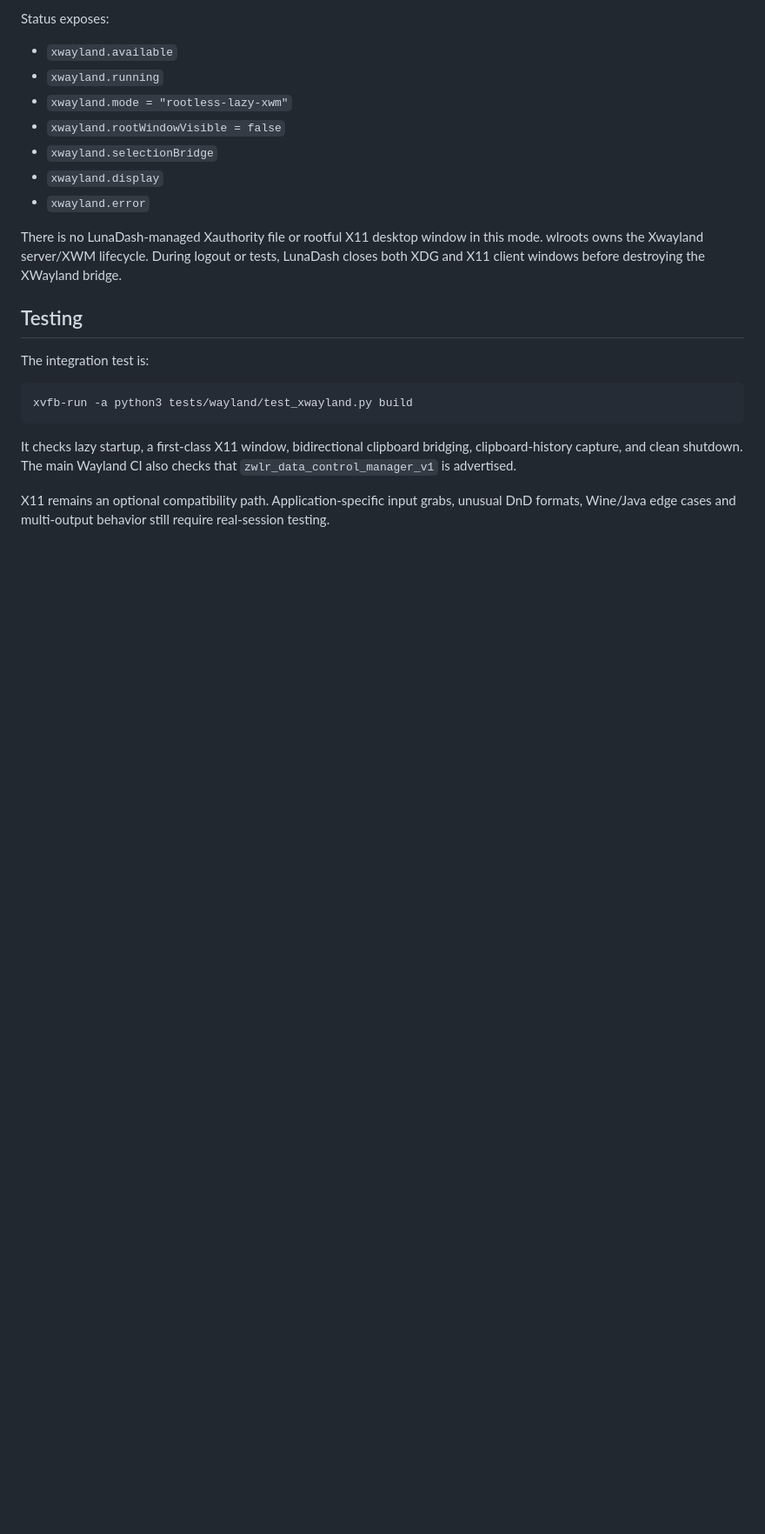
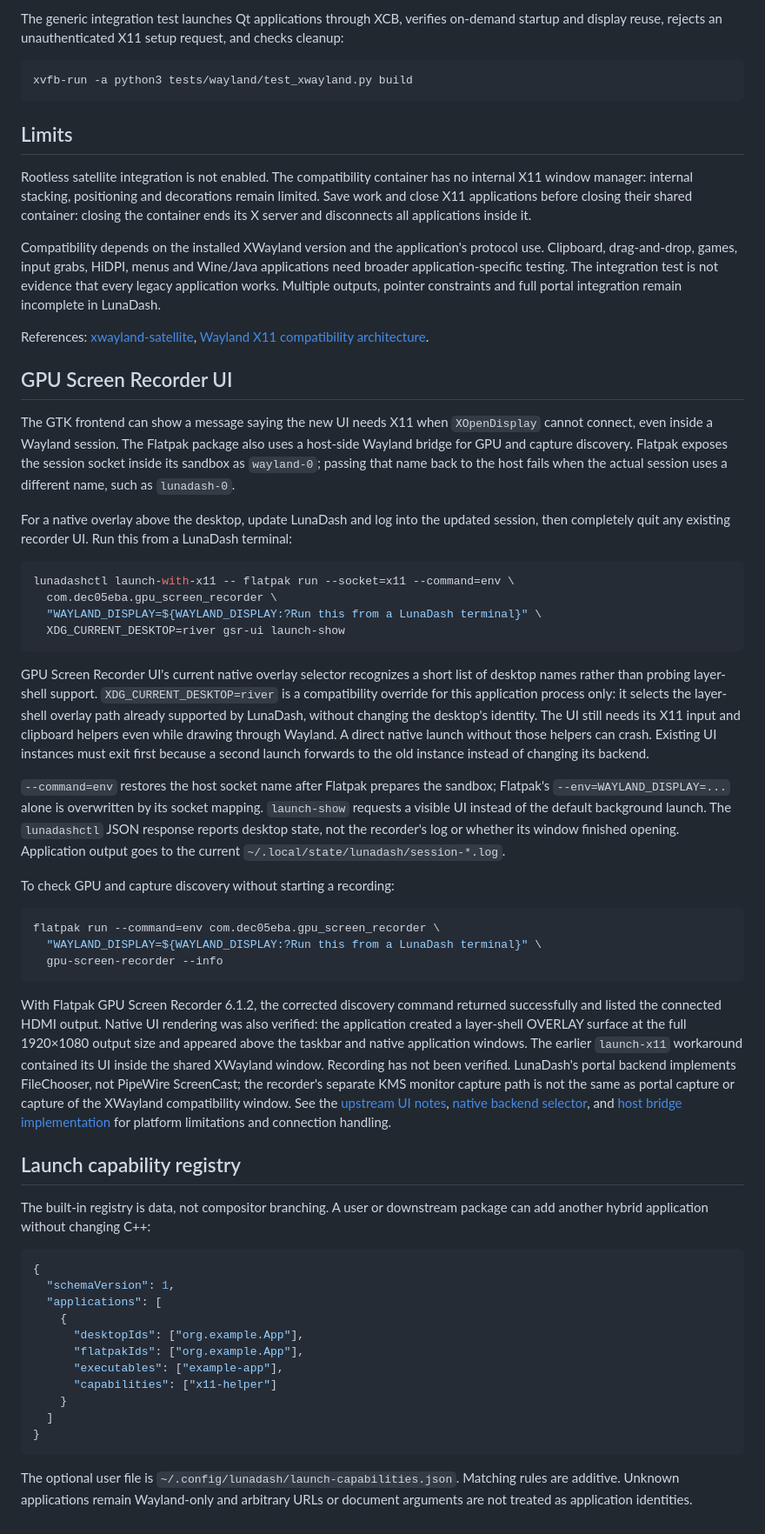
Before and after one commit to LuYishan-4/LunaDash, a Markdown page: docs/en/XWAYLAND.md, the part around one of its changes. Shown at 87% size. Drawn GitHub-style; blank space fills up the shorter version.

````diff
--- a/docs/en/XWAYLAND.md
+++ b/docs/en/XWAYLAND.md
@@ -74,24 +42,61 @@ After creating XWayland, LunaDash publishes `DISPLAY` together with the Wayland/
 
-Status exposes:
-
-- `xwayland.available`
-- `xwayland.running`
-- `xwayland.mode = "rootless-lazy-xwm"`
-- `xwayland.rootWindowVisible = false`
-- `xwayland.selectionBridge`
-- `xwayland.display`
-- `xwayland.error`
-
-There is no LunaDash-managed Xauthority file or rootful X11 desktop window in this mode. wlroots owns the Xwayland server/XWM lifecycle. During logout or tests, LunaDash closes both XDG and X11 client windows before destroying the XWayland bridge.
-
-## Testing
-
-The integration test is:
+The generic integration test launches Qt applications through XCB, verifies on-demand startup and display reuse, rejects an unauthenticated X11 setup request, and checks cleanup:
 
 ```sh
 xvfb-run -a python3 tests/wayland/test_xwayland.py build
 ```
 
-It checks lazy startup, a first-class X11 window, bidirectional clipboard bridging, clipboard-history capture, and clean shutdown. The main Wayland CI also checks that `zwlr_data_control_manager_v1` is advertised.
+## Limits
 
-X11 remains an optional compatibility path. Application-specific input grabs, unusual DnD formats, Wine/Java edge cases and multi-output behavior still require real-session testing.
+Rootless satellite integration is not enabled. The compatibility container has no internal X11 window manager: internal stacking, positioning and decorations remain limited. Save work and close X11 applications before closing their shared container: closing the container ends its X server and disconnects all applications inside it.
+
+Compatibility depends on the installed XWayland version and the application's protocol use. Clipboard, drag-and-drop, games, input grabs, HiDPI, menus and Wine/Java applications need broader application-specific testing. The integration test is not evidence that every legacy application works. Multiple outputs, pointer constraints and full portal integration remain incomplete in LunaDash.
+
+References: [xwayland-satellite](https://github.com/Supreeeme/xwayland-satellite), [Wayland X11 compatibility architecture](https://wayland.freedesktop.org/docs/book/Xwayland.html).
+
+## GPU Screen Recorder UI
+
+The GTK frontend can show a message saying the new UI needs X11 when `XOpenDisplay` cannot connect, even inside a Wayland session. The Flatpak package also uses a host-side Wayland bridge for GPU and capture discovery. Flatpak exposes the session socket inside its sandbox as `wayland-0`; passing that name back to the host fails when the actual session uses a different name, such as `lunadash-0`.
+
+For a native overlay above the desktop, update LunaDash and log into the updated session, then completely quit any existing recorder UI. Run this from a LunaDash terminal:
+
+```sh
+lunadashctl launch-with-x11 -- flatpak run --socket=x11 --command=env \
+  com.dec05eba.gpu_screen_recorder \
+  "WAYLAND_DISPLAY=${WAYLAND_DISPLAY:?Run this from a LunaDash terminal}" \
+  XDG_CURRENT_DESKTOP=river gsr-ui launch-show
+```
+
+GPU Screen Recorder UI's current native overlay selector recognizes a short list of desktop names rather than probing layer-shell support. `XDG_CURRENT_DESKTOP=river` is a compatibility override for this application process only: it selects the layer-shell overlay path already supported by LunaDash, without changing the desktop's identity. The UI still needs its X11 input and clipboard helpers even while drawing through Wayland. A direct native launch without those helpers can crash. Existing UI instances must exit first because a second launch forwards to the old instance instead of changing its backend.
+
+`--command=env` restores the host socket name after Flatpak prepares the sandbox; Flatpak's `--env=WAYLAND_DISPLAY=...` alone is overwritten by its socket mapping. `launch-show` requests a visible UI instead of the default background launch. The `lunadashctl` JSON response reports desktop state, not the recorder's log or whether its window finished opening. Application output goes to the current `~/.local/state/lunadash/session-*.log`.
+
+To check GPU and capture discovery without starting a recording:
+
+```sh
+flatpak run --command=env com.dec05eba.gpu_screen_recorder \
+  "WAYLAND_DISPLAY=${WAYLAND_DISPLAY:?Run this from a LunaDash terminal}" \
+  gpu-screen-recorder --info
+```
+
+With Flatpak GPU Screen Recorder 6.1.2, the corrected discovery command returned successfully and listed the connected HDMI output. Native UI rendering was also verified: the application created a layer-shell OVERLAY surface at the full 1920×1080 output size and appeared above the taskbar and native application windows. The earlier `launch-x11` workaround contained its UI inside the shared XWayland window. Recording has not been verified. LunaDash's portal backend implements FileChooser, not PipeWire ScreenCast; the recorder's separate KMS monitor capture path is not the same as portal capture or capture of the XWayland compatibility window. See the [upstream UI notes](https://git.dec05eba.com/gpu-screen-recorder-ui/about/), [native backend selector](https://git.dec05eba.com/gpu-screen-recorder-ui/tree/src/Utils.cpp), and [host bridge implementation](https://git.dec05eba.com/gpu-screen-recorder-ui/tree/src/WaylandHostBridge.cpp) for platform limitations and connection handling.
+
+## Launch capability registry
+
+The built-in registry is data, not compositor branching. A user or downstream package can add another hybrid application without changing C++:
+
+```json
+{
+  "schemaVersion": 1,
+  "applications": [
+    {
+      "desktopIds": ["org.example.App"],
+      "flatpakIds": ["org.example.App"],
+      "executables": ["example-app"],
+      "capabilities": ["x11-helper"]
+    }
+  ]
+}
+```
+
+The optional user file is `~/.config/lunadash/launch-capabilities.json`. Matching rules are additive. Unknown applications remain Wayland-only and arbitrary URLs or document arguments are not treated as application identities.
````
Also changed, not shown: other parts of docs/en/XWAYLAND.md (+15 -47 lines).
